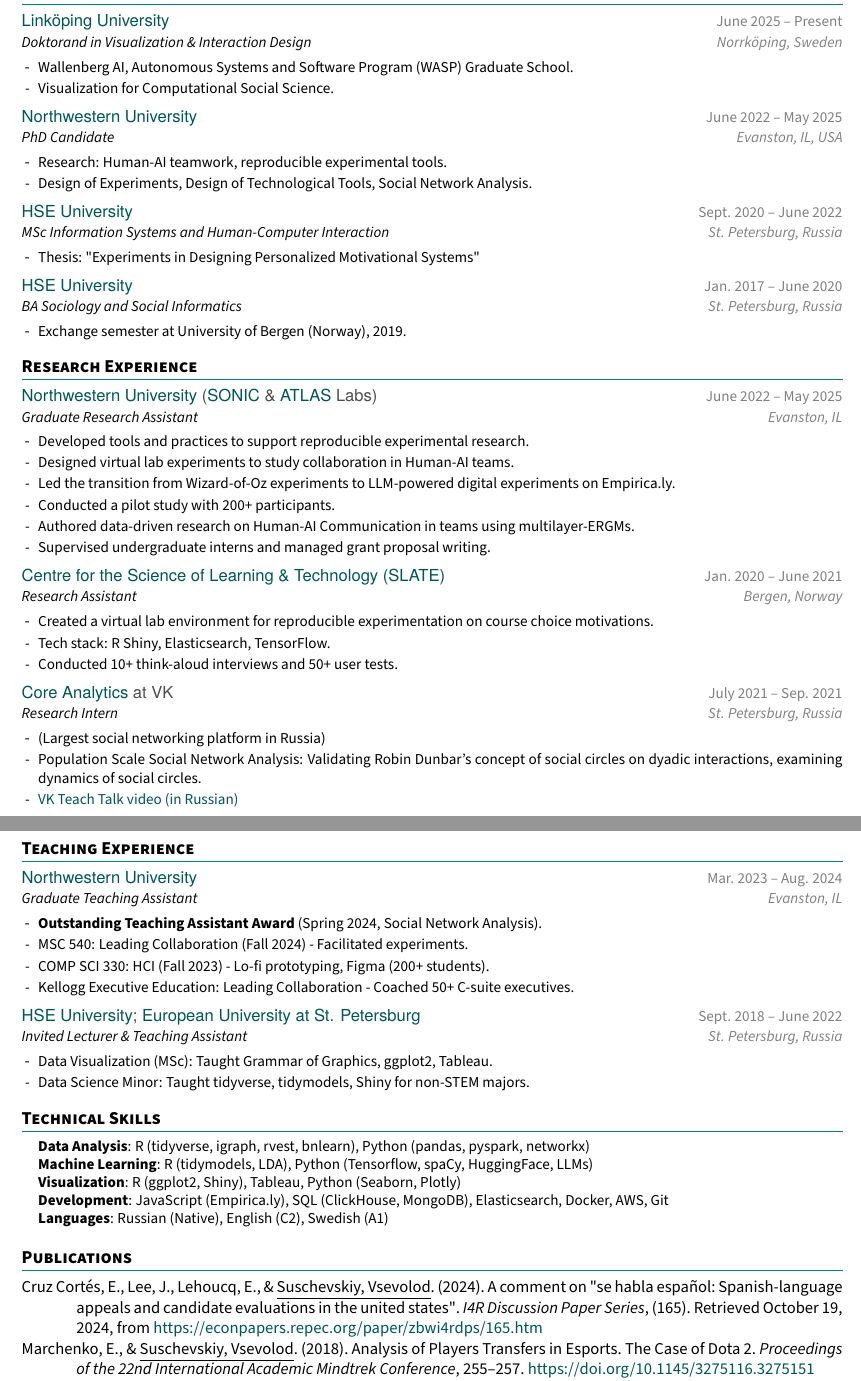
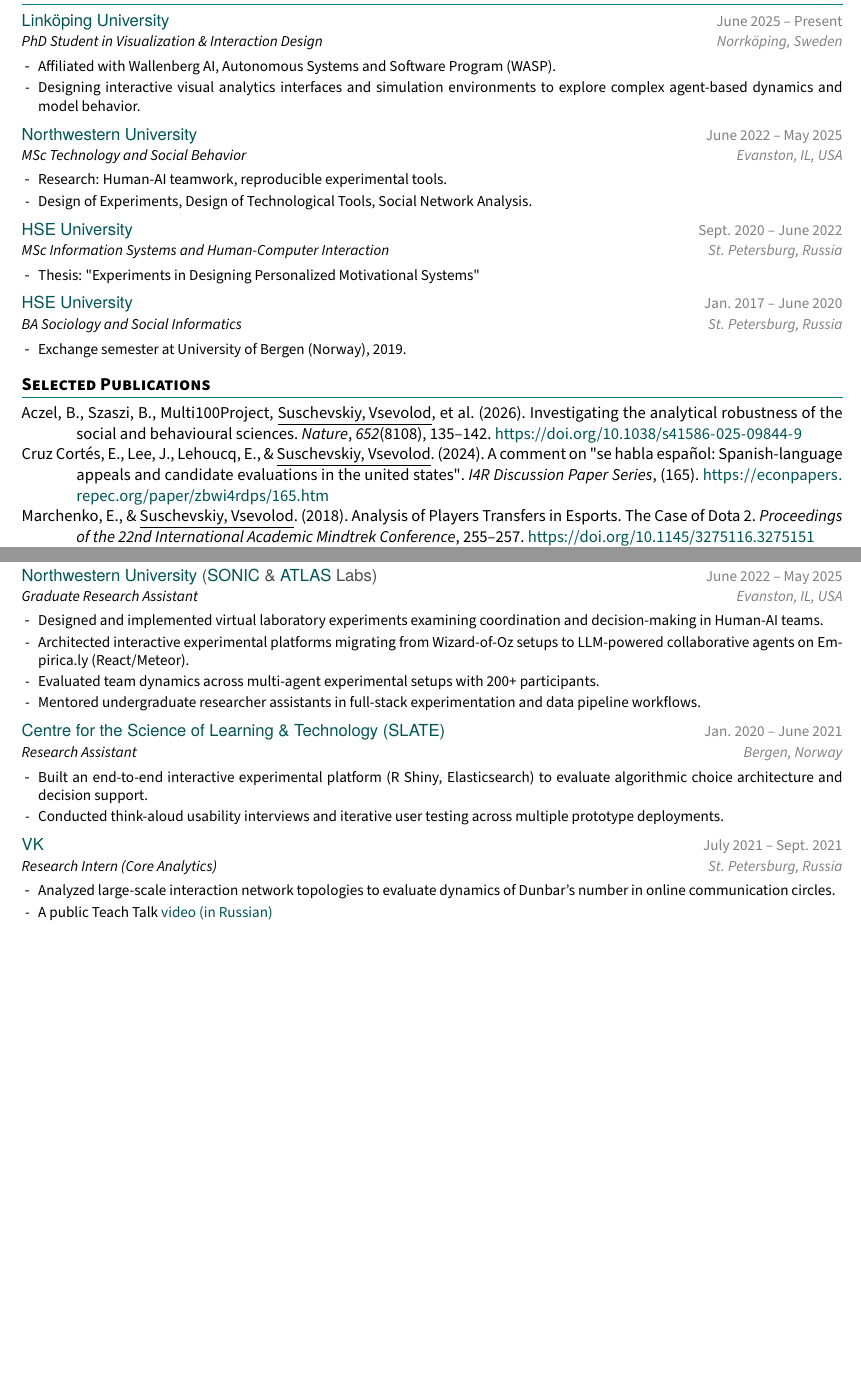
Before and after one commit to vvseva/cv, a LaTeX document (main.tex): two parts of pages 1 and 2 of 2, joined at a grey line, cut so that both start at the same text, the shorter picture padded with empty space. Compiled offline with pdfLaTeX.

Commit message:
for phd internships

```diff
--- a/main.tex
+++ b/main.tex
@@ -145,16 +146,16 @@
     % Current PhD (Sweden)
     \resumeSubheading
       {\href{https://liu.se/en}{Linköping University}}{June 2025 -- Present}
-      {Doktorand in Visualization \& Interaction Design}{Norrköping, Sweden}
+      {PhD Student in Visualization \& Interaction Design}{Norrköping, Sweden}
       \resumeItemListStart
-        \resumeItem{Wallenberg AI, Autonomous Systems and Software Program (WASP) Graduate School.}
-        \resumeItem{Visualization for Computational Social Science.}
+        \resumeItem{Affiliated with Wallenberg AI, Autonomous Systems and Software Program (WASP).}
+        \resumeItem{Designing interactive visual analytics interfaces and simulation environments to explore complex agent-based dynamics and model behavior.}
       \resumeItemListEnd
 
     % Previous PhD work (Northwestern)
     \resumeSubheading
       {\href{https://www.northwestern.edu/}{Northwestern University}}{June 2022 -- May 2025}
-      {PhD Candidate}{Evanston, IL, USA}
+      {MSc Technology and Social Behavior}{Evanston, IL, USA}
       \resumeItemListStart
         \resumeItem{Research: Human-AI teamwork, reproducible experimental tools.}
         \resumeItem{Design of Experiments, Design of Technological Tools, Social Network Analysis.}
@@ -175,80 +176,10 @@
       \resumeItemListEnd
   \resumeSubHeadingListEnd
 
-%----------- RESEARCH EXPERIENCE -----------
-\section{Research Experience}
-  \resumeSubHeadingListStart
-
-    \resumeSubheading
-      {\href{https://www.northwestern.edu/}{Northwestern University} (\href{https://sonic.northwestern.edu/}{SONIC} \& \href{https://atlas.northwestern.edu/}{ATLAS} Labs)}{June 2022 -- May 2025}
-      {Graduate Research Assistant}{Evanston, IL}
-      \resumeItemListStart
-        \resumeItem{Developed tools and practices to support reproducible experimental research.}
-        \resumeItem{Designed virtual lab experiments to study collaboration in Human-AI teams.}
-        \resumeItem{Led the transition from Wizard-of-Oz experiments to LLM-powered digital experiments on Empirica.ly.}
-        \resumeItem{Conducted a pilot study with 200+ participants.}
-        \resumeItem{Authored data-driven research on Human-AI Communication in teams using multilayer-ERGMs.}
-        \resumeItem{Supervised undergraduate interns and managed grant proposal writing.}
-      \resumeItemListEnd
-
-    \resumeSubheading
-      {\href{https://slate.uib.no}{Centre for the Science of Learning \& Technology (SLATE)}}{Jan. 2020 -- June 2021}
-      {Research Assistant}{Bergen, Norway}
-      \resumeItemListStart
-        \resumeItem{Created a virtual lab environment for reproducible experimentation on course choice motivations.}
-        \resumeItem{Tech stack: R Shiny, Elasticsearch, TensorFlow.}
-        \resumeItem{Conducted 10+ think-aloud interviews and 50+ user tests.}
-      \resumeItemListEnd
-
-    \resumeSubheading
-      {\href{https://vk.com/about}{Core Analytics} at VK}{July 2021 -- Sep. 2021}
-      {Research Intern}{St. Petersburg, Russia}
-      \resumeItemListStart
-        \resumeItem{(Largest social networking platform in Russia)}
-        \resumeItem{Population Scale Social Network Analysis: Validating Robin Dunbar’s concept of social circles
-on dyadic interactions, examining dynamics of social circles.}
-        \resumeItem{\href{https://www.youtube.com/watch?v=eoHZliaLYGY}{VK Teach Talk video (in Russian)}}
-      \resumeItemListEnd
-
-  \resumeSubHeadingListEnd
-
-%----------- TEACHING EXPERIENCE -----------
-\section{Teaching Experience}
-  \resumeSubHeadingListStart
-    \resumeSubheading
-      {\href{https://www.northwestern.edu/}{Northwestern University}}{Mar. 2023 -- Aug. 2024}
-      {Graduate Teaching Assistant}{Evanston, IL}
-      \resumeItemListStart
-        \resumeItem{\textbf{Outstanding Teaching Assistant Award} (Spring 2024, Social Network Analysis).}
-        \resumeItem{MSC 540: Leading Collaboration (Fall 2024) - Facilitated experiments.}
-        \resumeItem{COMP SCI 330: HCI (Fall 2023) - Lo-fi prototyping, Figma (200+ students).}
-        \resumeItem{Kellogg Executive Education: Leading Collaboration - Coached 50+ C-suite executives.}
-      \resumeItemListEnd
-
-    \resumeSubheading
-      {\href{https://www.hse.ru/en/}{HSE University}; \href{https://eusp.org/en}{European University at St. Petersburg}}{Sept. 2018 -- June 2022}
-      {Invited Lecturer \& Teaching Assistant}{St. Petersburg, Russia}
-      \resumeItemListStart
-        \resumeItem{Data Visualization (MSc): Taught Grammar of Graphics, ggplot2, Tableau.}
-        \resumeItem{Data Science Minor: Taught tidyverse, tidymodels, Shiny for non-STEM majors.}
-      \resumeItemListEnd
-  \resumeSubHeadingListEnd
-
-%----------- SKILLS -----------
-\section{Technical Skills}
- \begin{itemize}[leftmargin=0.15in, label={}]
-    \small{\item{
-     \textbf{Data Analysis}{: R (tidyverse, igraph, rvest, bnlearn), Python (pandas, pyspark, networkx)} \\
-     \textbf{Machine Learning}{: R (tidymodels, LDA), Python (Tensorflow, spaCy, HuggingFace, LLMs)} \\
-     \textbf{Visualization}{: R (ggplot2, Shiny), Tableau, Python (Seaborn, Plotly)} \\
-     \textbf{Development}{: JavaScript (Empirica.ly), SQL (ClickHouse, MongoDB), Elasticsearch, Docker, AWS, Git} \\
-     \textbf{Languages}{: Russian (Native), English (C2), Swedish (A1)}
-    }}
- \end{itemize}
 
 %----------- PUBLICATIONS -----------
 % Requires a .bib file. If you don't have it, comment this block out.
-\section{Publications}
+\section{Selected Publications}
 
 \defbibfilter{papers}{
   type=article or
@@ -256,12 +187,45 @@
   type=inbook
 }
 
-\nocite{musabirov2024}
+\nocite{aczel2026investigating}
+\nocite{wong2026student}
+\nocite{cruz_cortes_comment_2024}
 \nocite{suschevskiy_creating_2021}
 \nocite{musabirov_teaching_2020}
 \nocite{marchenko_analysis_2018}
-\nocite{cruz_cortes_comment_2024}
-\nocite{wong2026student}
+
+
 
 \printbibliography[heading=none]
 
+%----------- RESEARCH EXPERIENCE -----------
+\section{Research Internships}
+  \resumeSubHeadingListStart
+
+    \resumeSubheading
+      {\href{https://www.northwestern.edu/}{Northwestern University} (\href{https://sonic.northwestern.edu/}{SONIC} \& \href{https://atlas.northwestern.edu/}{ATLAS} Labs)}{June 2022 -- May 2025}
+      {Graduate Research Assistant}{Evanston, IL, USA}
+      \resumeItemListStart
+        \resumeItem{Designed and implemented virtual laboratory experiments examining coordination and decision-making in Human-AI teams.}
+        \resumeItem{Architected interactive experimental platforms migrating from Wizard-of-Oz setups to LLM-powered collaborative agents on Empirica.ly (React/Meteor).}
+        \resumeItem{Evaluated team dynamics across multi-agent experimental setups with 200+ participants.}
+        \resumeItem{Mentored undergraduate researcher assistants in full-stack experimentation and data pipeline workflows.}
+      \resumeItemListEnd
+
+    \resumeSubheading
+      {\href{https://slate.uib.no}{Centre for the Science of Learning \& Technology (SLATE)}}{Jan. 2020 -- June 2021}
+      {Research Assistant}{Bergen, Norway}
+      \resumeItemListStart
+        \resumeItem{Built an end-to-end interactive experimental platform (R Shiny, Elasticsearch) to evaluate algorithmic choice architecture and decision support.}
+        \resumeItem{Conducted think-aloud usability interviews and iterative user testing across multiple prototype deployments.}
+    \resumeItemListEnd
+
+
+
+    \resumeSubheading
+      {\href{https://vk.com/about}{VK}}{July 2021 -- Sept. 2021}
+      {Research Intern (Core Analytics)}{St. Petersburg, Russia}
+      \resumeItemListStart
+        \resumeItem{Analyzed large-scale interaction network topologies to evaluate dynamics of Dunbar's number in online communication circles.}
+        \resumeItem{ A public Teach Talk \href{https://www.youtube.com/watch?v=eoHZliaLYGY}{video (in Russian)}}
+      \resumeItemListEnd
```
Also changed, not shown: publications.bib (+15 -2 lines), Vsevolod_Suschevskiy_CV.pdf, main.tex (66 more changed lines).
